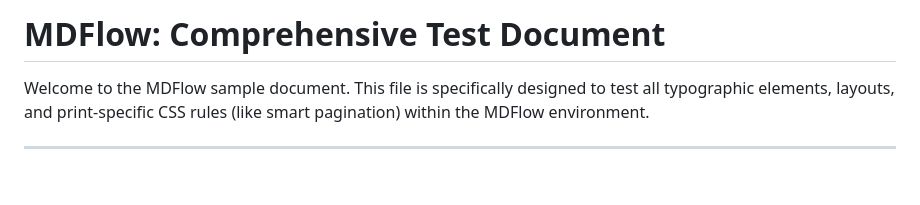
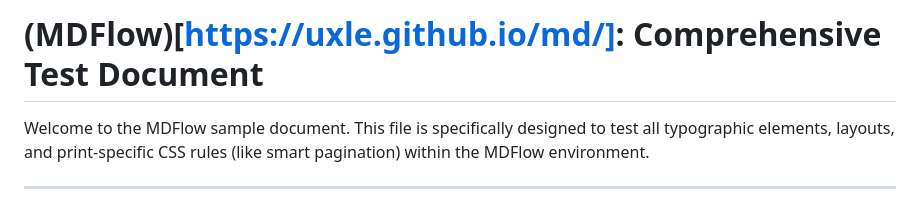
Before and after one commit to uxle/md, a Markdown page: README.md, the part around the change. Rendered like a GitHub page; blank space fills up the shorter version.

Commit message:
Update README title with hyperlink to MDFlow

```diff
--- a/README.md
+++ b/README.md
@@ -1,4 +1,4 @@
-# MDFlow: Comprehensive Test Document
+# (MDFlow)[https://uxle.github.io/md/]: Comprehensive Test Document
 
 Welcome to the MDFlow sample document. This file is specifically designed to test all typographic elements, layouts, and print-specific CSS rules (like smart pagination) within the MDFlow environment.
 
```
